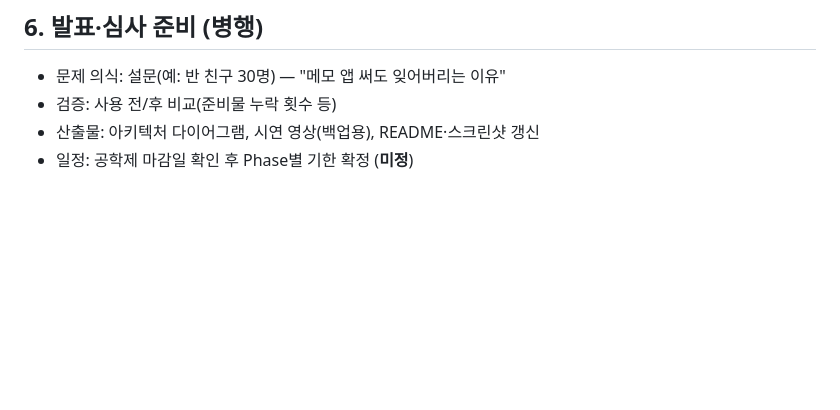
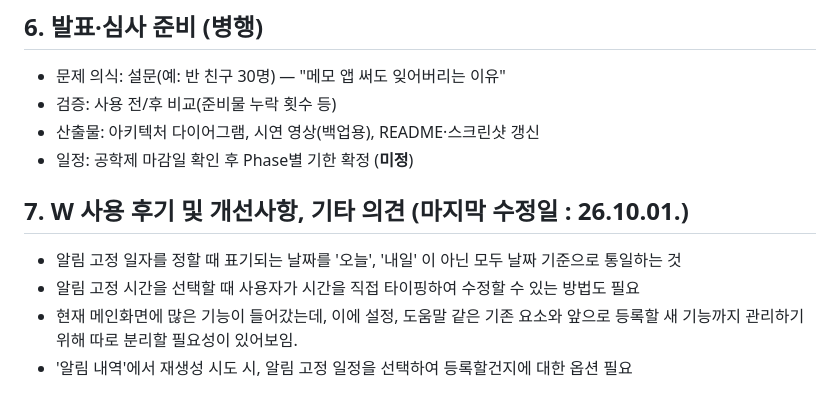
Before and after one commit to Mino7406/NotiMemo, a Markdown page: PLAN.md, the part around the change. Rendered like a GitHub page; blank space fills up the shorter version.

Commit message:
Update PLAN.md
26.10.01. 사용 후 불편함 및 개선사항 작성

```diff
--- a/PLAN.md
+++ b/PLAN.md
@@ -233,3 +233,9 @@ Flutter → 네이티브: `show{id,memo,time}`, `cancel{id?}`(id 없으면 전
 - 검증: 사용 전/후 비교(준비물 누락 횟수 등)
 - 산출물: 아키텍처 다이어그램, 시연 영상(백업용), README·스크린샷 갱신
 - 일정: 공학제 마감일 확인 후 Phase별 기한 확정 (**미정**)
+
+## 7. W 사용 후기 및 개선사항, 기타 의견 (마지막 수정일 : 26.10.01.)
+- 알림 고정 일자를 정할 때 표기되는 날짜를 '오늘', '내일' 이 아닌 모두 날짜 기준으로 통일하는 것
+- 알림 고정 시간을 선택할 때 사용자가 시간을 직접 타이핑하여 수정할 수 있는 방법도 필요
+- 현재 메인화면에 많은 기능이 들어갔는데, 이에 설정, 도움말 같은 기존 요소와 앞으로 등록할 새 기능까지 관리하기 위해 따로 분리할 필요성이 있어보임.
+- '알림 내역'에서 재생성 시도 시, 알림 고정 일정을 선택하여 등록할건지에 대한 옵션 필요
```
